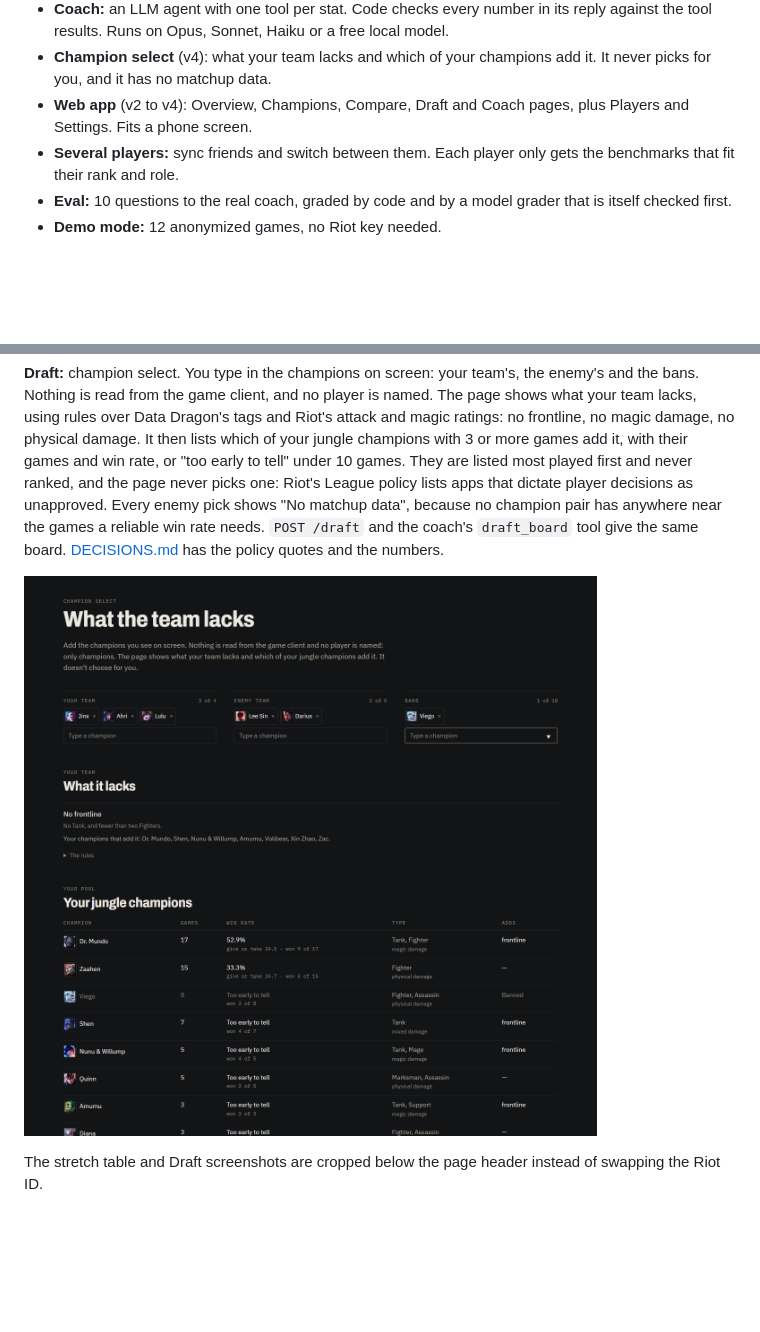
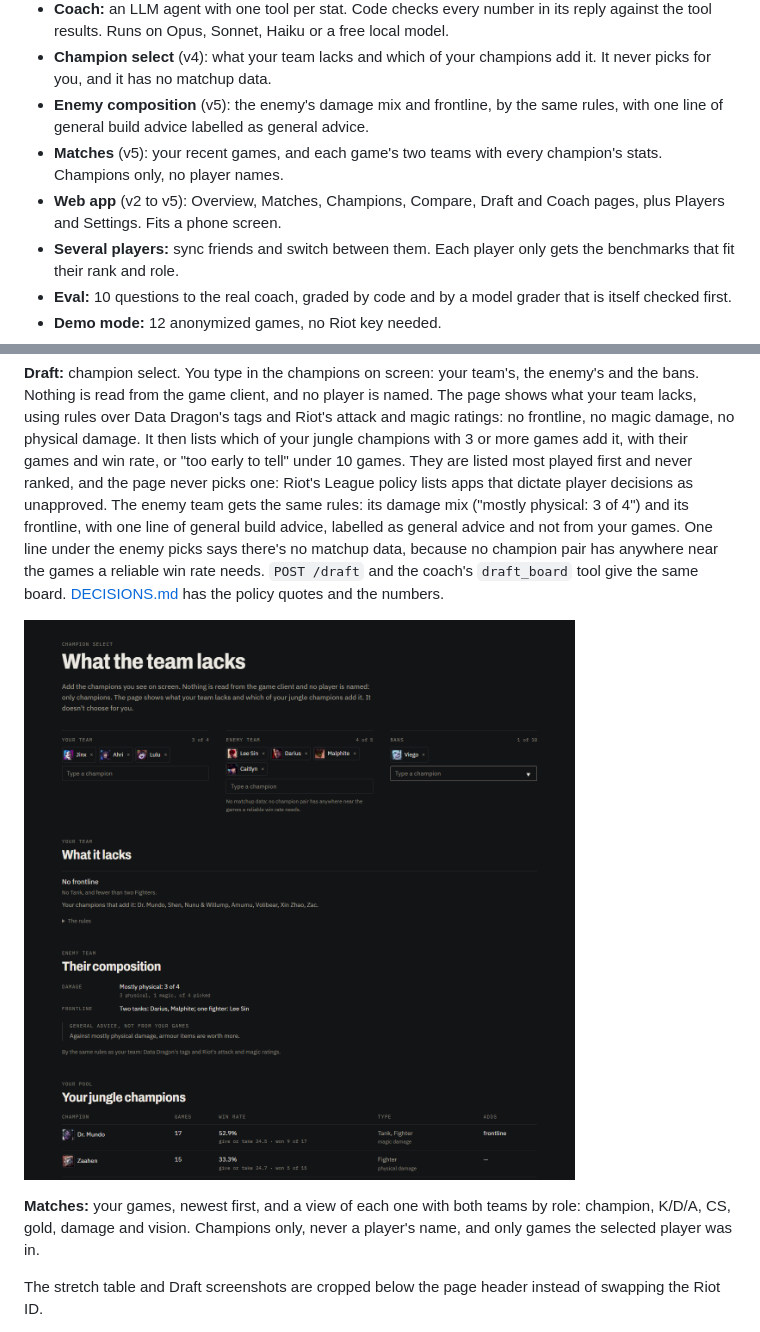
Before and after one commit to yuval3434/League-Of-Legends-Coach, a Markdown page: README.md, 2 parts joined by grey strips. Rendered like a GitHub page; pictures changed too: docs/screens/draft.png; blank space fills up the shorter version.

```diff
--- a/README.md
+++ b/README.md
@@ -23,8 +23,12 @@ in its answer appears in a tool result.
   local model.
 - **Champion select** (v4): what your team lacks and which of your champions add
   it. It never picks for you, and it has no matchup data.
-- **Web app** (v2 to v4): Overview, Champions, Compare, Draft and Coach pages,
-  plus Players and Settings. Fits a phone screen.
+- **Enemy composition** (v5): the enemy's damage mix and frontline, by the same
+  rules, with one line of general build advice labelled as general advice.
+- **Matches** (v5): your recent games, and each game's two teams with every
+  champion's stats. Champions only, no player names.
+- **Web app** (v2 to v5): Overview, Matches, Champions, Compare, Draft and Coach
+  pages, plus Players and Settings. Fits a phone screen.
 - **Several players:** sync friends and switch between them. Each player only
   gets the benchmarks that fit their rank and role.
 - **Eval:** 10 questions to the real coach, graded by code and by a model grader
@@ -91,12 +95,19 @@ damage. It then lists which of your jungle champions with 3 or more games add
 it, with their games and win rate, or "too early to tell" under 10 games. They
 are listed most played first and never ranked, and the page never picks one:
 Riot's League policy lists apps that dictate player decisions as unapproved.
-Every enemy pick shows "No matchup data", because no champion pair has anywhere
-near the games a reliable win rate needs. `POST /draft` and the coach's
+The enemy team gets the same rules: its damage mix ("mostly physical: 3 of 4")
+and its frontline, with one line of general build advice, labelled as general
+advice and not from your games. One line under the enemy picks says there's no
+matchup data, because no champion pair has anywhere near the games a reliable
+win rate needs. `POST /draft` and the coach's
 `draft_board` tool give the same board. [DECISIONS.md](DECISIONS.md) has the
 policy quotes and the numbers.
 
 ![The Draft page: a board with no frontline, and the player's jungle champions that add one](docs/screens/draft.png)
+
+**Matches:** your games, newest first, and a view of each one with both teams by
+role: champion, K/D/A, CS, gold, damage and vision. Champions only, never a
+player's name, and only games the selected player was in.
 
 The stretch table and Draft screenshots are cropped below the page header instead
 of swapping the Riot ID.
```
Also changed, not shown: DECISIONS.md (+20 -0 lines), 8 other files.
